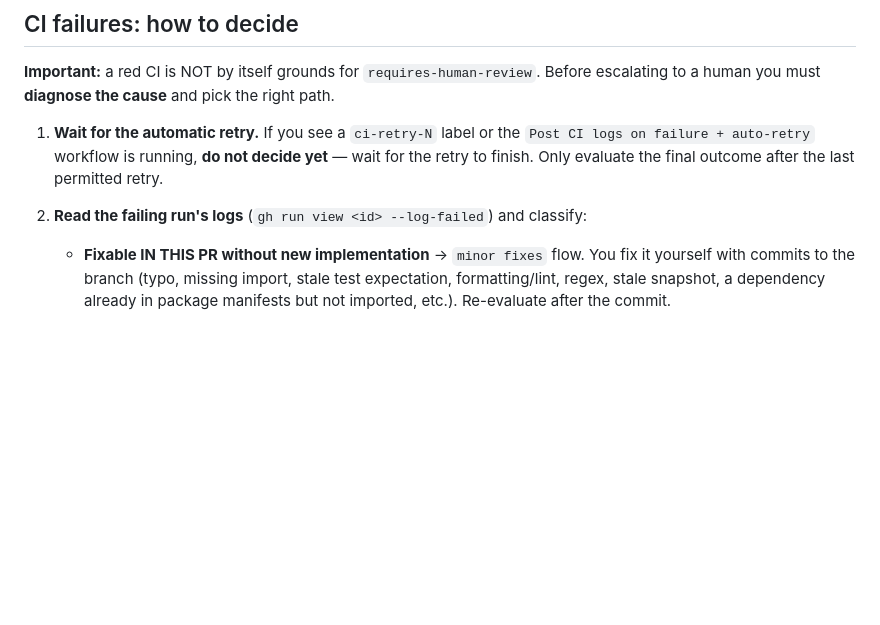
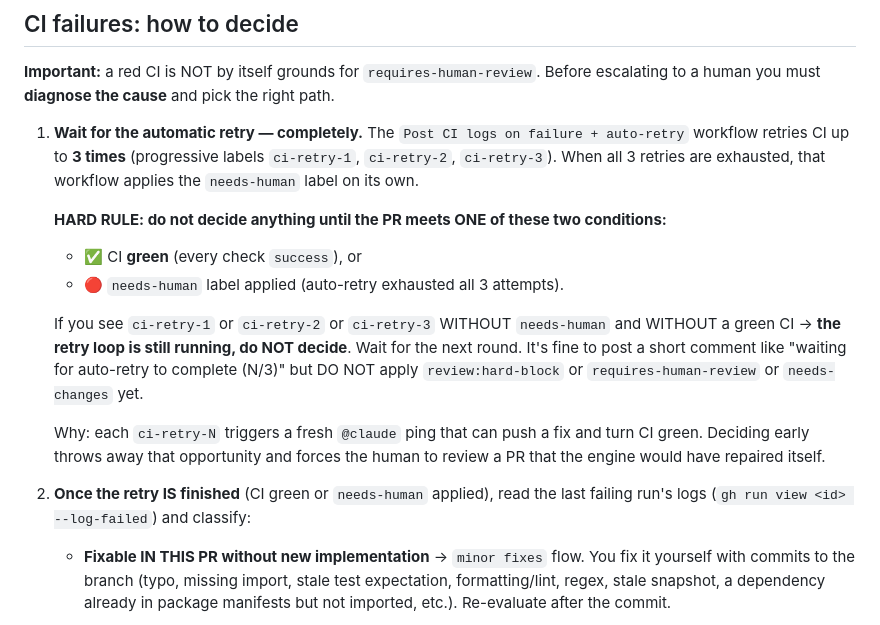
Before and after one commit to jaschez/orclaw, a Markdown page: prompts/reviewer-comment.md, the part around the change. Rendered like a GitHub page; blank space fills up the shorter version.

Commit message:
fix(reviewer): hard-rule — only decide after CI is green OR needs-human label landed (#4)
The previous prompt told the reviewer to "wait for the retry to finish"
but the wording was too soft. Observed in production: reviewer saw
`ci-retry-1` (= first retry in flight, 2 more retries still possible),
interpreted "retry started" as "retry finished", and slapped
`requires-human-review` after the FIRST failure. The auto-retry workflow
was still running and would have escalated to `needs-human` on its own
after 3 failures.

Tighten the rule to make the wait condition unambiguous: only decide
when EITHER CI is green OR the `needs-human` label has been applied.
Explicitly enumerates the three intermediate states (`ci-retry-1/2/3`)
so the model can't claim "I thought ci-retry-1 meant the retry was done".
Adds the rationale: each retry triggers a fresh @claude ping that may
push a fix and turn CI green — punting early throws away that opportunity.

```diff
--- a/prompts/reviewer-comment.md
+++ b/prompts/reviewer-comment.md
@@ -35,9 +35,18 @@ Evaluate:
 
 **Important:** a red CI is NOT by itself grounds for `requires-human-review`. Before escalating to a human you must **diagnose the cause** and pick the right path.
 
-1. **Wait for the automatic retry.** If you see a `ci-retry-N` label or the `Post CI logs on failure + auto-retry` workflow is running, **do not decide yet** — wait for the retry to finish. Only evaluate the final outcome after the last permitted retry.
+1. **Wait for the automatic retry — completely.** The `Post CI logs on failure + auto-retry` workflow retries CI up to **3 times** (progressive labels `ci-retry-1`, `ci-retry-2`, `ci-retry-3`). When all 3 retries are exhausted, that workflow applies the `needs-human` label on its own.
 
-2. **Read the failing run's logs** (`gh run view <id> --log-failed`) and classify:
+   **HARD RULE: do not decide anything until the PR meets ONE of these two conditions:**
+
+   - ✅ CI **green** (every check `success`), or
+   - 🔴 `needs-human` label applied (auto-retry exhausted all 3 attempts).
+
+   If you see `ci-retry-1` or `ci-retry-2` or `ci-retry-3` WITHOUT `needs-human` and WITHOUT a green CI → **the retry loop is still running, do NOT decide**. Wait for the next round. It's fine to post a short comment like "waiting for auto-retry to complete (N/3)" but DO NOT apply `review:hard-block` or `requires-human-review` or `needs-changes` yet.
+
+   Why: each `ci-retry-N` triggers a fresh `@claude` ping that can push a fix and turn CI green. Deciding early throws away that opportunity and forces the human to review a PR that the engine would have repaired itself.
+
+2. **Once the retry IS finished** (CI green or `needs-human` applied), read the last failing run's logs (`gh run view <id> --log-failed`) and classify:
 
    - **Fixable IN THIS PR without new implementation** → `minor fixes` flow. You fix it yourself with commits to the branch (typo, missing import, stale test expectation, formatting/lint, regex, stale snapshot, a dependency already in package manifests but not imported, etc.). Re-evaluate after the commit.
 
```
